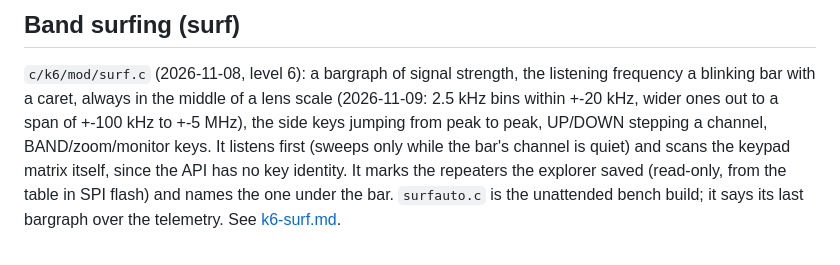
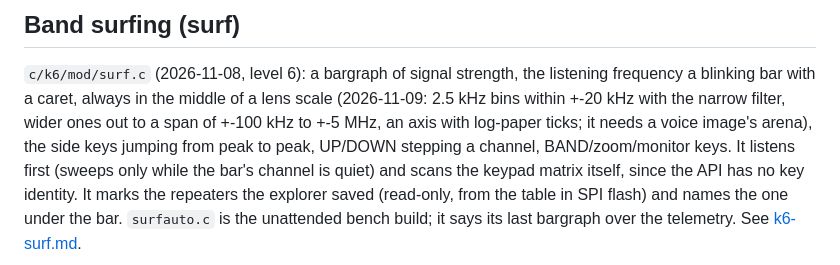
Before and after one commit to baitisj/blowfang, a Markdown page: docs/k6-modules.md, the part around the change. Rendered like a GitHub page.

```diff
--- a/docs/k6-modules.md
+++ b/docs/k6-modules.md
@@ -421,7 +421,8 @@ when a reset is acceptable. If it holds, `memory.x` can grow by 2720 bytes: the
 
 `c/k6/mod/surf.c` (2026-11-08, level 6): a bargraph of signal strength, the listening frequency
 a blinking bar with a caret, always in the middle of a lens scale (2026-11-09: 2.5 kHz bins within
-+-20 kHz, wider ones out to a span of +-100 kHz to +-5 MHz), the side keys jumping from peak to
++-20 kHz with the narrow filter, wider ones out to a span of +-100 kHz to +-5 MHz, an axis with
+log-paper ticks; it needs a voice image's arena), the side keys jumping from peak to
 peak, UP/DOWN stepping a channel, BAND/zoom/monitor keys. It listens first (sweeps only while the bar's channel is
 quiet) and scans the keypad matrix itself, since the API has no key identity. It marks the
 repeaters the explorer saved (read-only, from the table in SPI flash) and names the one under the
```
Also changed, not shown: docs/k6-surf.md (+17 -12 lines), docs/img/k6-surf-screens.png, 3 other files.
